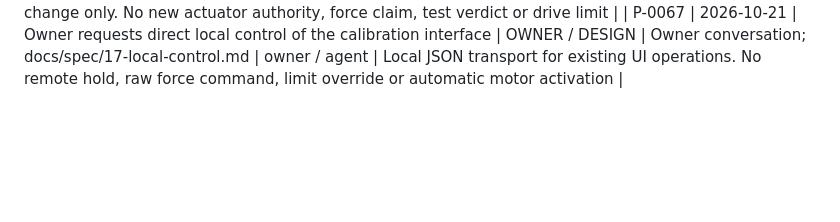
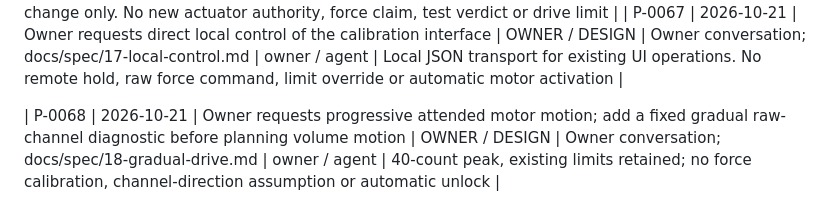
Before and after one commit to DreamLab-AI/visiontouch-rs, a Markdown page: docs/clean-room/PROVENANCE.md, the part around the change. GitHub-like rendering; blank space fills up the shorter version.

Commit message:
Specify attended gradual channel diagnostic

```diff
--- a/docs/clean-room/PROVENANCE.md
+++ b/docs/clean-room/PROVENANCE.md
@@ -122,3 +122,5 @@ code. Append-only; never rewrite history in this file.
 | P-0065 | 2026-10-17 | Owner reports all liveness channels click then fail; recorded attempts stop on speed after about 33 ms with roughly 0.28 ms sampling | OWNER / OBSERVE / DESIGN | docs/evidence/liveness-cadence-20261017; docs/spec/15-servo-cadence.md | owner / agent | Connected worker lacked pacing, shrinking the four-tick velocity window. Restore intended 2.4 ms cadence without raising drive, speed or excursion limits. Logs do not establish delivered force or hardware failure |
 | P-0066 | 2026-10-17 | Owner requests a different calibration UX after confusion between registering and returning, missing visual targets, optional gauge work and immediate liveness stops | OWNER / DESIGN | Attended owner conversation; docs/spec/16-guided-onboarding.md | owner / agent | Presentation change only. No new actuator authority, force claim, test verdict or drive limit |
 | P-0067 | 2026-10-21 | Owner requests direct local control of the calibration interface | OWNER / DESIGN | Owner conversation; docs/spec/17-local-control.md | owner / agent | Local JSON transport for existing UI operations. No remote hold, raw force command, limit override or automatic motor activation |
+
+| P-0068 | 2026-10-21 | Owner requests progressive attended motor motion; add a fixed gradual raw-channel diagnostic before planning volume motion | OWNER / DESIGN | Owner conversation; docs/spec/18-gradual-drive.md | owner / agent | 40-count peak, existing limits retained; no force calibration, channel-direction assumption or automatic unlock |
```
Also changed, not shown: docs/spec/18-gradual-drive.md (added, +25 -0 lines).
